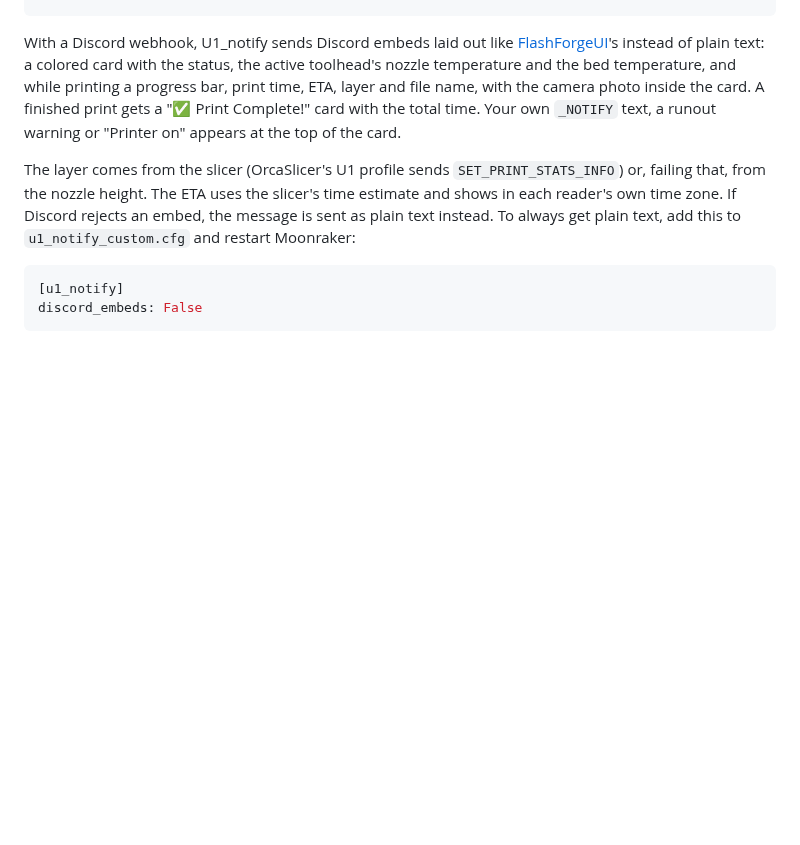
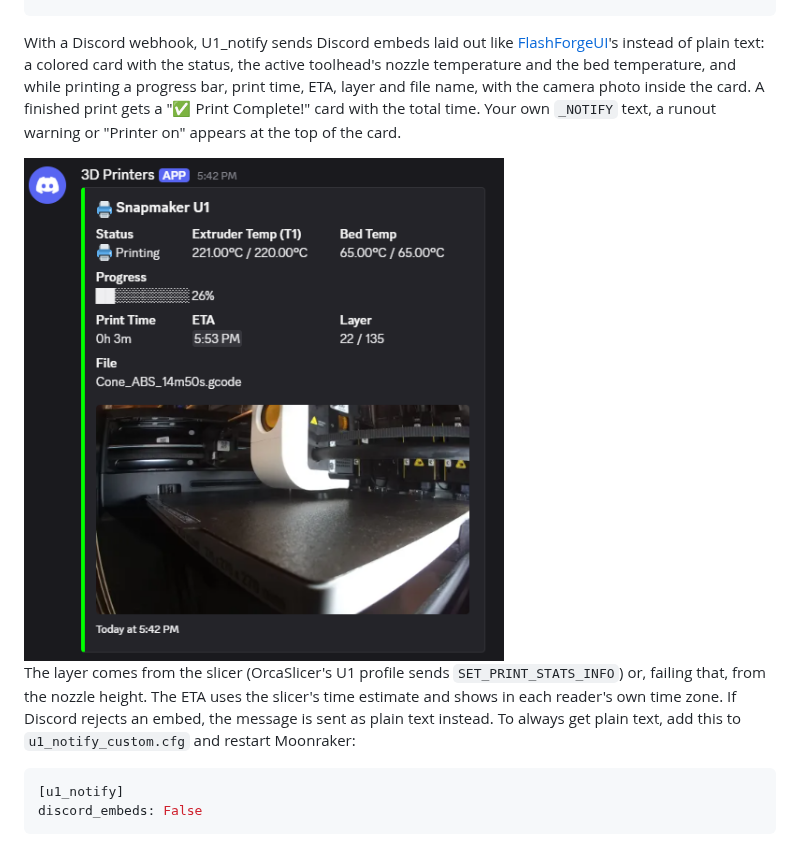
Before and after one commit to DIEHARDave/U1_notify, a Markdown page: README.md, the part around the change. Drawn GitHub-style; pictures changed too: docs/discord-card.png (added); blank space fills up the shorter version.

Commit message:
README: show an example Discord card
Co-Authored-By: Claude Opus 5.5 <noreply@anthropic.com>

````diff
--- a/README.md
+++ b/README.md
@@ -81,6 +81,8 @@ name: My U1
 ```
 
 With a Discord webhook, U1_notify sends Discord embeds laid out like [FlashForgeUI](https://github.com/Parallel-7/FlashForgeUI-Electron)'s instead of plain text: a colored card with the status, the active toolhead's nozzle temperature and the bed temperature, and while printing a progress bar, print time, ETA, layer and file name, with the camera photo inside the card. A finished print gets a "✅ Print Complete!" card with the total time. Your own `_NOTIFY` text, a runout warning or "Printer on" appears at the top of the card.
+
+<img src="docs/discord-card.png" alt="U1_notify Discord card while printing: status, T1 nozzle and bed temperatures, progress bar at 26%, print time, ETA, layer 22 of 135, file name and camera photo" width="480">
 
 The layer comes from the slicer (OrcaSlicer's U1 profile sends `SET_PRINT_STATS_INFO`) or, failing that, from the nozzle height. The ETA uses the slicer's time estimate and shows in each reader's own time zone. If Discord rejects an embed, the message is sent as plain text instead. To always get plain text, add this to `u1_notify_custom.cfg` and restart Moonraker:
 
````
